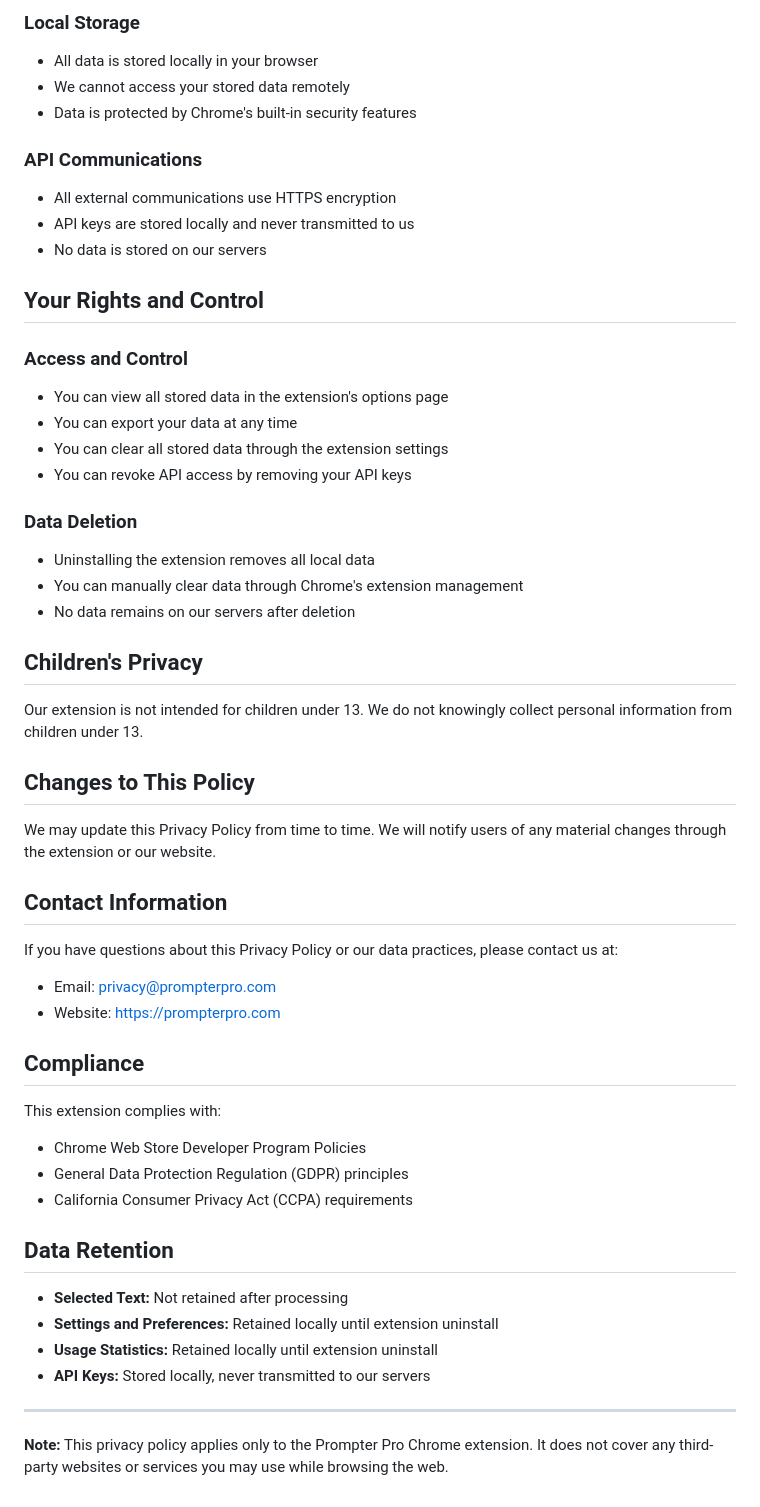
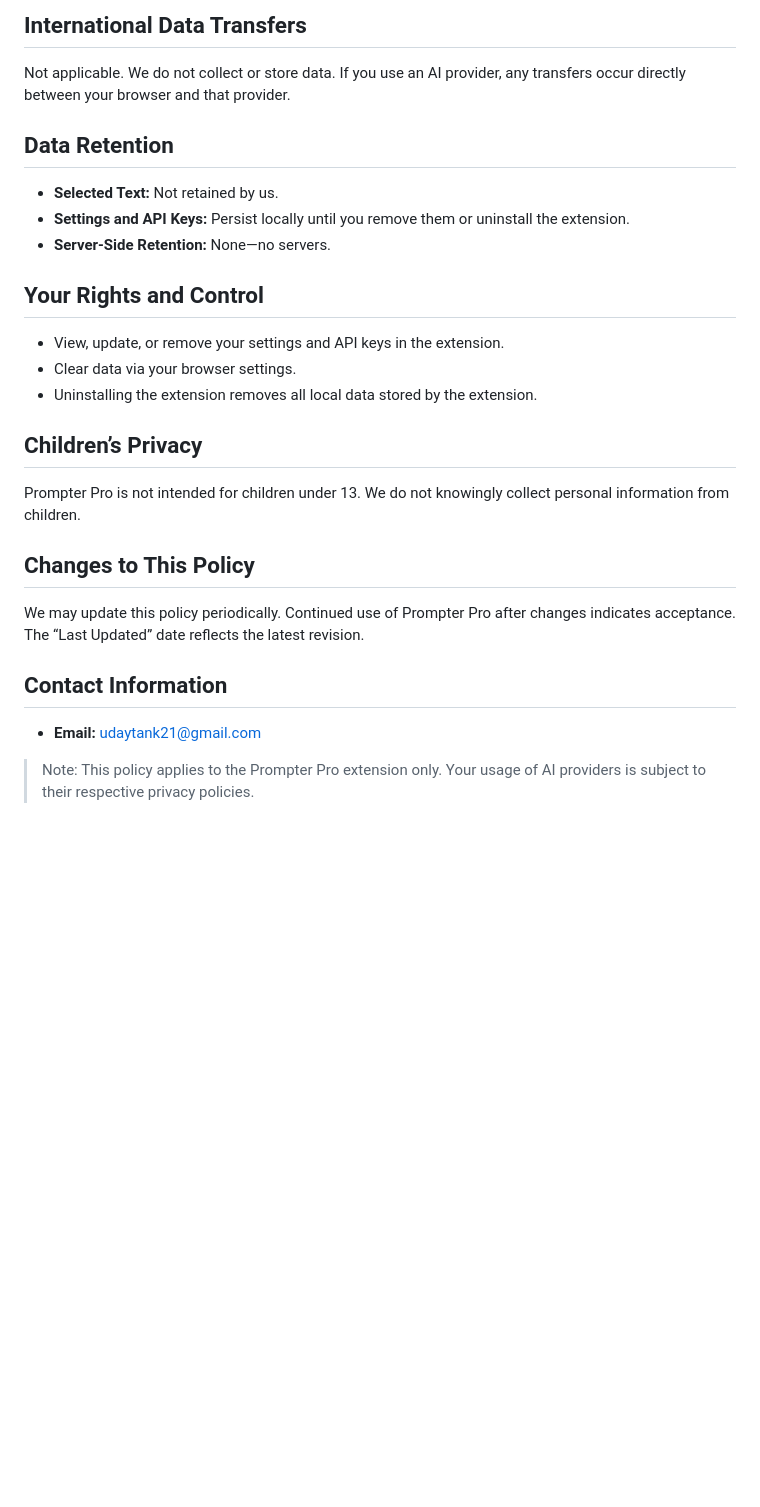
Before and after one commit to tankuday21/Prompter-Privacy, a Markdown page: PRIVACY.md, the part around one of its changes. Rendered like a GitHub page; blank space fills up the shorter version.

```diff
--- a/PRIVACY.md
+++ b/PRIVACY.md
@@ -70,55 +42,24 @@ We do NOT collect, store, or transmit:
 
-### Local Storage
-- All data is stored locally in your browser
-- We cannot access your stored data remotely
-- Data is protected by Chrome's built-in security features
+## International Data Transfers
+Not applicable. We do not collect or store data. If you use an AI provider, any transfers occur directly between your browser and that provider.
 
-### API Communications
-- All external communications use HTTPS encryption
-- API keys are stored locally and never transmitted to us
-- No data is stored on our servers
+## Data Retention
+* **Selected Text:** Not retained by us.
+* **Settings and API Keys:** Persist locally until you remove them or uninstall the extension.
+* **Server-Side Retention:** None—no servers.
 
 ## Your Rights and Control
+* View, update, or remove your settings and API keys in the extension.
+* Clear data via your browser settings.
+* Uninstalling the extension removes all local data stored by the extension.
 
-### Access and Control
-- You can view all stored data in the extension's options page
-- You can export your data at any time
-- You can clear all stored data through the extension settings
-- You can revoke API access by removing your API keys
-
-### Data Deletion
-- Uninstalling the extension removes all local data
-- You can manually clear data through Chrome's extension management
-- No data remains on our servers after deletion
-
-## Children's Privacy
-
-Our extension is not intended for children under 13. We do not knowingly collect personal information from children under 13.
+## Children’s Privacy
+Prompter Pro is not intended for children under 13. We do not knowingly collect personal information from children.
 
 ## Changes to This Policy
-
-We may update this Privacy Policy from time to time. We will notify users of any material changes through the extension or our website.
+We may update this policy periodically. Continued use of Prompter Pro after changes indicates acceptance. The “Last Updated” date reflects the latest revision.
 
 ## Contact Information
+* **Email:** udaytank21@gmail.com
 
-If you have questions about this Privacy Policy or our data practices, please contact us at:
-- Email: privacy@prompterpro.com
-- Website: https://prompterpro.com
-
-## Compliance
-
-This extension complies with:
-- Chrome Web Store Developer Program Policies
-- General Data Protection Regulation (GDPR) principles
-- California Consumer Privacy Act (CCPA) requirements
-
-## Data Retention
-
-- **Selected Text:** Not retained after processing
-- **Settings and Preferences:** Retained locally until extension uninstall
-- **Usage Statistics:** Retained locally until extension uninstall
-- **API Keys:** Stored locally, never transmitted to our servers
-
----
-
-**Note:** This privacy policy applies only to the Prompter Pro Chrome extension. It does not cover any third-party websites or services you may use while browsing the web.
+> Note: This policy applies to the Prompter Pro extension only. Your usage of AI providers is subject to their respective privacy policies.
```
Also changed, not shown: other parts of PRIVACY.md (+28 -56 lines).
